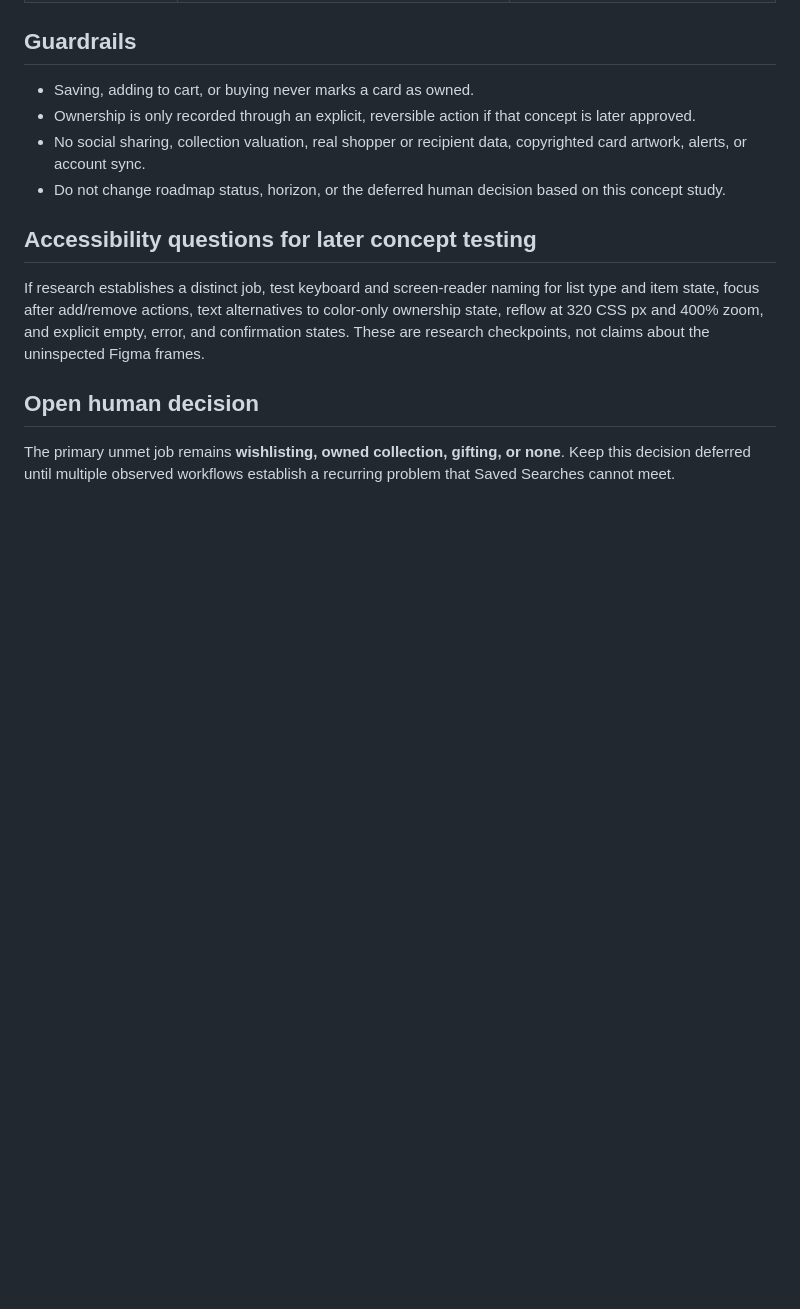
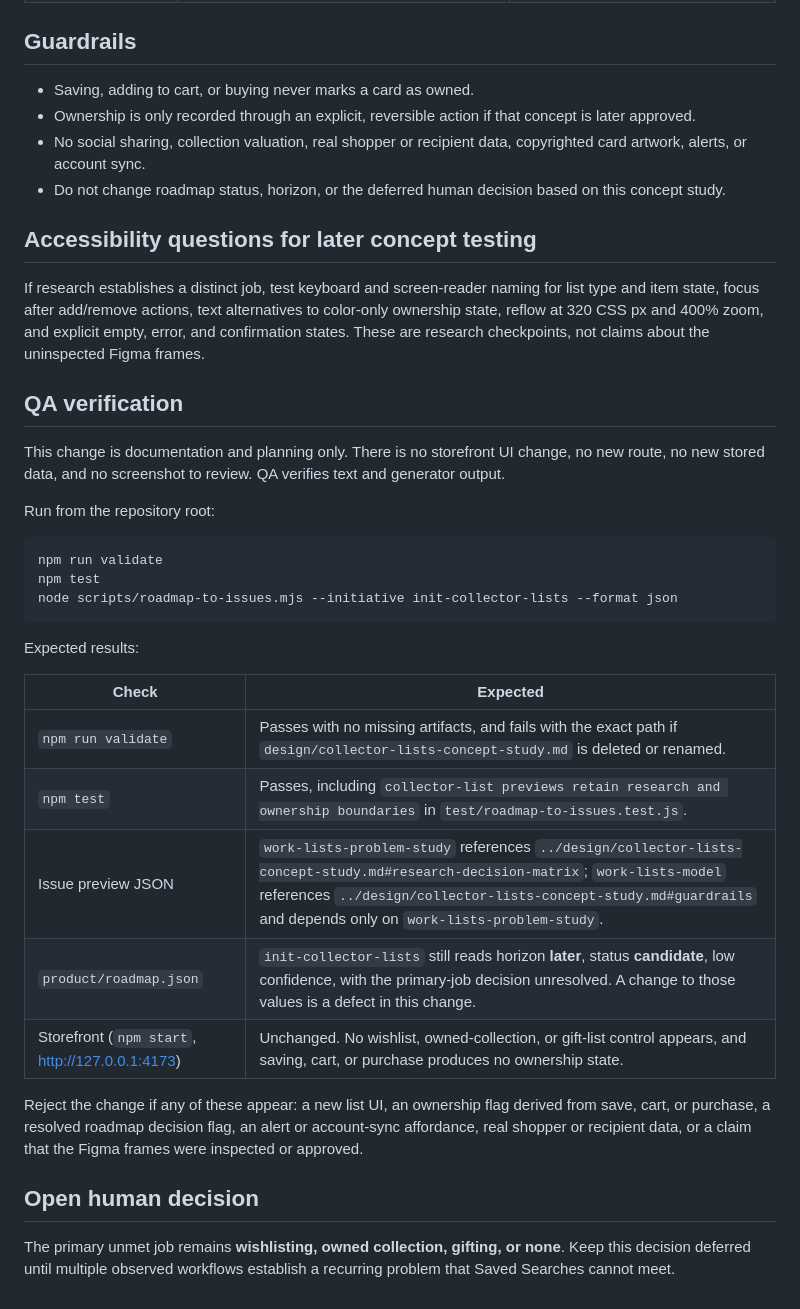
Before and after one commit to VeVarunSharma/pokemon-holomart, a Markdown page: design/collector-lists-concept-study.md, the part around the change. Drawn GitHub-style; blank space fills up the shorter version.

Commit message:
Add QA verification steps for collector-list concept study
Agent-Logs-Url: https://github.com/VeVarunSharma/github-copilot-for-product/sessions/02ee6fcd-7dc8-4144-83f3-681200f4810c

Co-authored-by: VeVarunSharma <62218708+VeVarunSharma@users.noreply.github.com>

````diff
--- a/design/collector-lists-concept-study.md
+++ b/design/collector-lists-concept-study.md
@@ -51,6 +51,30 @@ Record observations before choosing a concept. A wireframe preference or synthet
 
 If research establishes a distinct job, test keyboard and screen-reader naming for list type and item state, focus after add/remove actions, text alternatives to color-only ownership state, reflow at 320 CSS px and 400% zoom, and explicit empty, error, and confirmation states. These are research checkpoints, not claims about the uninspected Figma frames.
 
+## QA verification
+
+This change is documentation and planning only. There is no storefront UI change, no new route, no new stored data, and no screenshot to review. QA verifies text and generator output.
+
+Run from the repository root:
+
+```powershell
+npm run validate
+npm test
+node scripts/roadmap-to-issues.mjs --initiative init-collector-lists --format json
+```
+
+Expected results:
+
+| Check | Expected |
+| --- | --- |
+| `npm run validate` | Passes with no missing artifacts, and fails with the exact path if `design/collector-lists-concept-study.md` is deleted or renamed. |
+| `npm test` | Passes, including `collector-list previews retain research and ownership boundaries` in `test/roadmap-to-issues.test.js`. |
+| Issue preview JSON | `work-lists-problem-study` references `../design/collector-lists-concept-study.md#research-decision-matrix`; `work-lists-model` references `../design/collector-lists-concept-study.md#guardrails` and depends only on `work-lists-problem-study`. |
+| `product/roadmap.json` | `init-collector-lists` still reads horizon **later**, status **candidate**, low confidence, with the primary-job decision unresolved. A change to those values is a defect in this change. |
+| Storefront (`npm start`, <http://127.0.0.1:4173>) | Unchanged. No wishlist, owned-collection, or gift-list control appears, and saving, cart, or purchase produces no ownership state. |
+
+Reject the change if any of these appear: a new list UI, an ownership flag derived from save, cart, or purchase, a resolved roadmap decision flag, an alert or account-sync affordance, real shopper or recipient data, or a claim that the Figma frames were inspected or approved.
+
 ## Open human decision
 
 The primary unmet job remains **wishlisting, owned collection, gifting, or none**. Keep this decision deferred until multiple observed workflows establish a recurring problem that Saved Searches cannot meet.
````
Also changed, not shown: README.md (+1 -1 lines).
